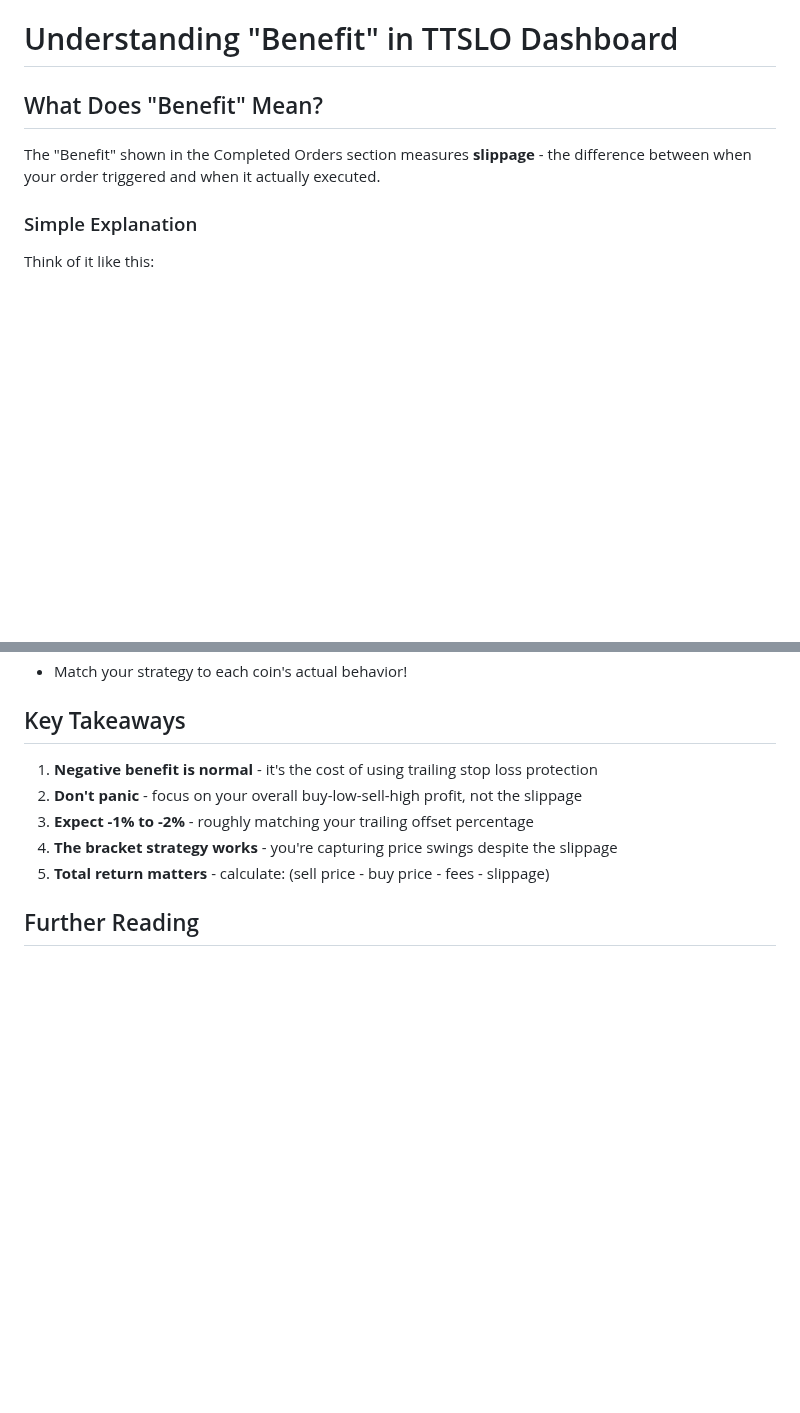
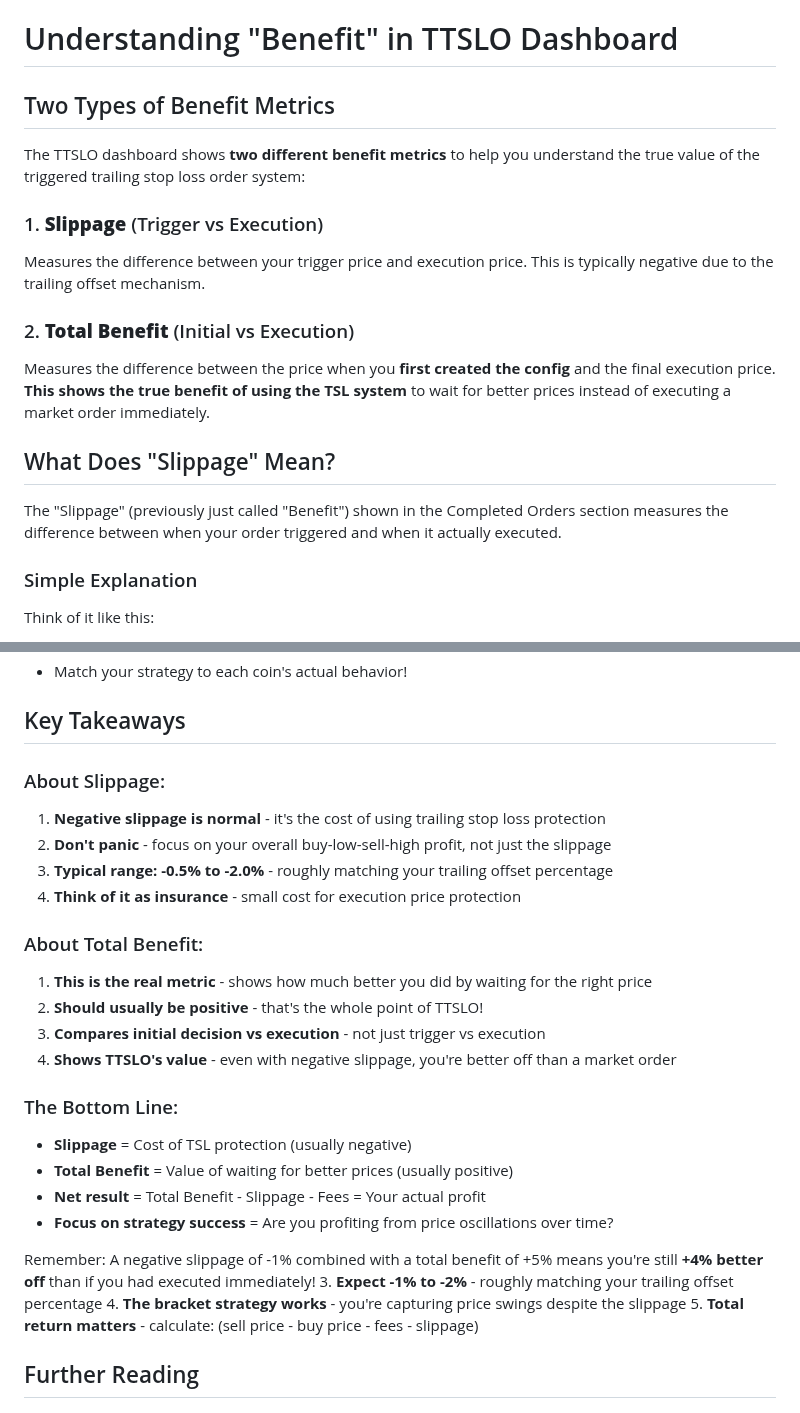
Before and after one commit to raymondclowe/ttslo, a Markdown page: docs/UNDERSTANDING_BENEFIT.md, 2 parts joined by grey strips. Rendered like a GitHub page; blank space fills up the shorter version.

```diff
--- a/docs/UNDERSTANDING_BENEFIT.md
+++ b/docs/UNDERSTANDING_BENEFIT.md
@@ -1,8 +1,18 @@
 # Understanding "Benefit" in TTSLO Dashboard
 
-## What Does "Benefit" Mean?
+## Two Types of Benefit Metrics
 
-The "Benefit" shown in the Completed Orders section measures **slippage** - the difference between when your order triggered and when it actually executed.
+The TTSLO dashboard shows **two different benefit metrics** to help you understand the true value of the triggered trailing stop loss order system:
+
+### 1. **Slippage** (Trigger vs Execution)
+Measures the difference between your trigger price and execution price. This is typically negative due to the trailing offset mechanism.
+
+### 2. **Total Benefit** (Initial vs Execution)
+Measures the difference between the price when you **first created the config** and the final execution price. **This shows the true benefit of using the TSL system** to wait for better prices instead of executing a market order immediately.
+
+## What Does "Slippage" Mean?
+
+The "Slippage" (previously just called "Benefit") shown in the Completed Orders section measures the difference between when your order triggered and when it actually executed.
 
 ### Simple Explanation
 
@@ -196,8 +307,25 @@ The tool will:
 
 ## Key Takeaways
 
-1. **Negative benefit is normal** - it's the cost of using trailing stop loss protection
-2. **Don't panic** - focus on your overall buy-low-sell-high profit, not the slippage
+### About Slippage:
+1. **Negative slippage is normal** - it's the cost of using trailing stop loss protection
+2. **Don't panic** - focus on your overall buy-low-sell-high profit, not just the slippage
+3. **Typical range: -0.5% to -2.0%** - roughly matching your trailing offset percentage
+4. **Think of it as insurance** - small cost for execution price protection
+
+### About Total Benefit:
+1. **This is the real metric** - shows how much better you did by waiting for the right price
+2. **Should usually be positive** - that's the whole point of TTSLO!
+3. **Compares initial decision vs execution** - not just trigger vs execution
+4. **Shows TTSLO's value** - even with negative slippage, you're better off than a market order
+
+### The Bottom Line:
+- **Slippage** = Cost of TSL protection (usually negative)
+- **Total Benefit** = Value of waiting for better prices (usually positive)
+- **Net result** = Total Benefit - Slippage - Fees = Your actual profit
+- **Focus on strategy success** = Are you profiting from price oscillations over time?
+
+Remember: A negative slippage of -1% combined with a total benefit of +5% means you're still **+4% better off** than if you had executed immediately!
 3. **Expect -1% to -2%** - roughly matching your trailing offset percentage
 4. **The bracket strategy works** - you're capturing price swings despite the slippage
 5. **Total return matters** - calculate: (sell price - buy price - fees - slippage)
```
Also changed, not shown: other parts of docs/UNDERSTANDING_BENEFIT.md (+101 -0 lines).
